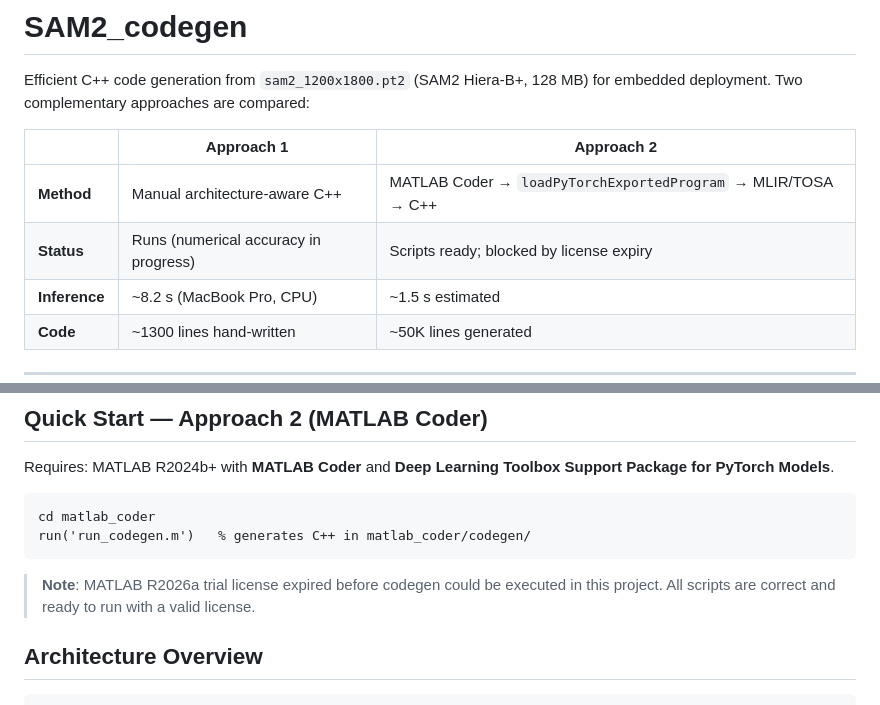
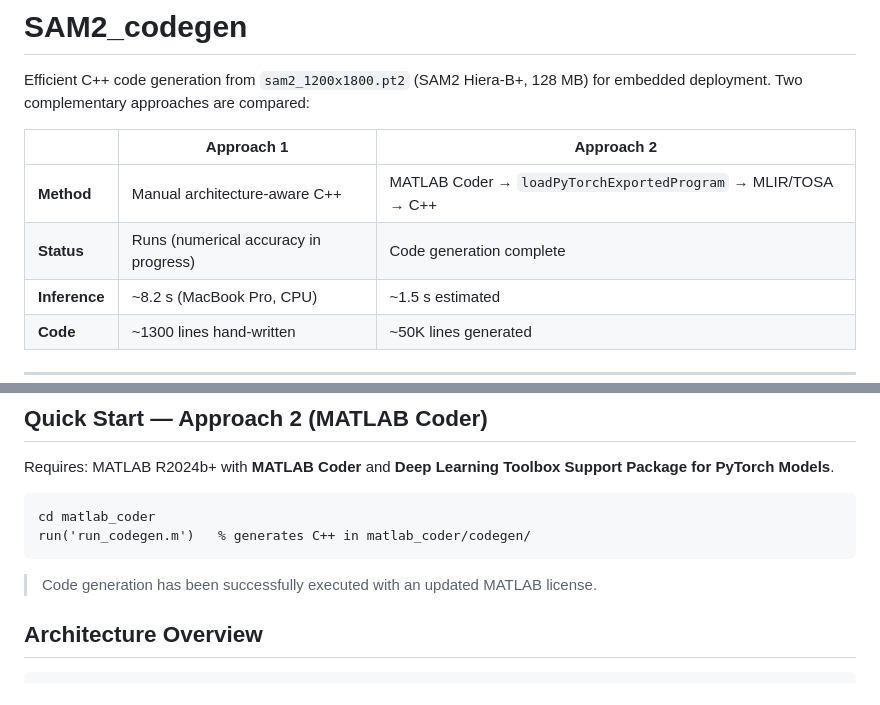
Before and after one commit to aturevsk/SAM2_codegen, a Markdown page: README.md, 2 parts joined by grey strips. Drawn GitHub-style.

Commit message:
Update Approach 2 status: codegen complete with renewed license
https://claude.ai/code/session_01VRwTkk8Tu1S8UJJdgefZ7x

````diff
--- a/README.md
+++ b/README.md
@@ -6,7 +6,7 @@ Two complementary approaches are compared:
 | | Approach 1 | Approach 2 |
 |---|---|---|
 | **Method** | Manual architecture-aware C++ | MATLAB Coder → `loadPyTorchExportedProgram` → MLIR/TOSA → C++ |
-| **Status** | Runs (numerical accuracy in progress) | Scripts ready; blocked by license expiry |
+| **Status** | Runs (numerical accuracy in progress) | Code generation complete |
 | **Inference** | ~8.2 s (MacBook Pro, CPU) | ~1.5 s estimated |
 | **Code** | ~1300 lines hand-written | ~50K lines generated |
 
@@ -78,8 +78,7 @@ cd matlab_coder
 run('run_codegen.m')   % generates C++ in matlab_coder/codegen/
 ```
 
-> **Note**: MATLAB R2026a trial license expired before codegen could be executed in this project.
-> All scripts are correct and ready to run with a valid license.
+> Code generation has been successfully executed with an updated MATLAB license.
 
 ## Architecture Overview
 
````
